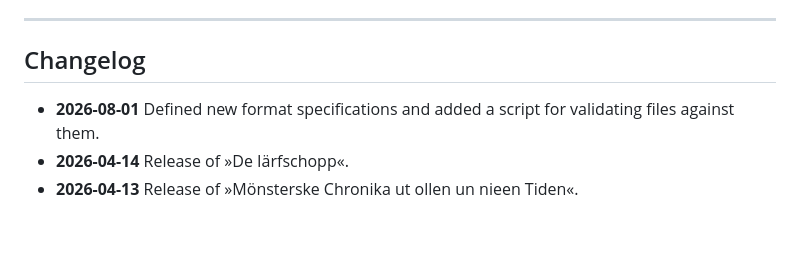
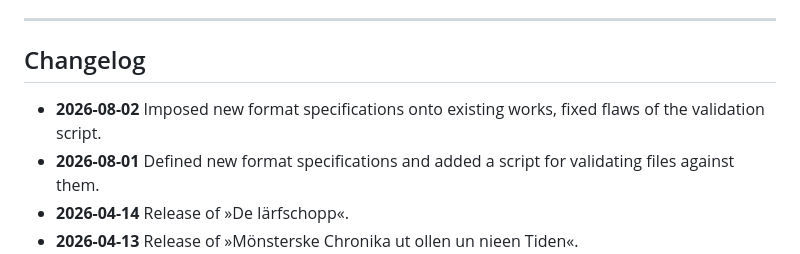
Before and after one commit to janraring/Guedenbearg, a Markdown page: README.md, the part around the change. GitHub-like rendering; blank space fills up the shorter version.

Commit message:
Updated changelog

```diff
--- a/README.md
+++ b/README.md
@@ -204,6 +204,7 @@ Sollten Ihnen derartige Fehler auffallen, freue ich mich über Nachberichtigung
 
 
 ## Changelog
+- **2026-08-02** Imposed new format specifications onto existing works, fixed flaws of the validation script.
 - **2026-08-01** Defined new format specifications and added a script for validating files against them.
 - **2026-04-14** Release of »De Iärfschopp«.
 - **2026-04-13** Release of »Mönsterske Chronika ut ollen un nieen Tiden«.
```
